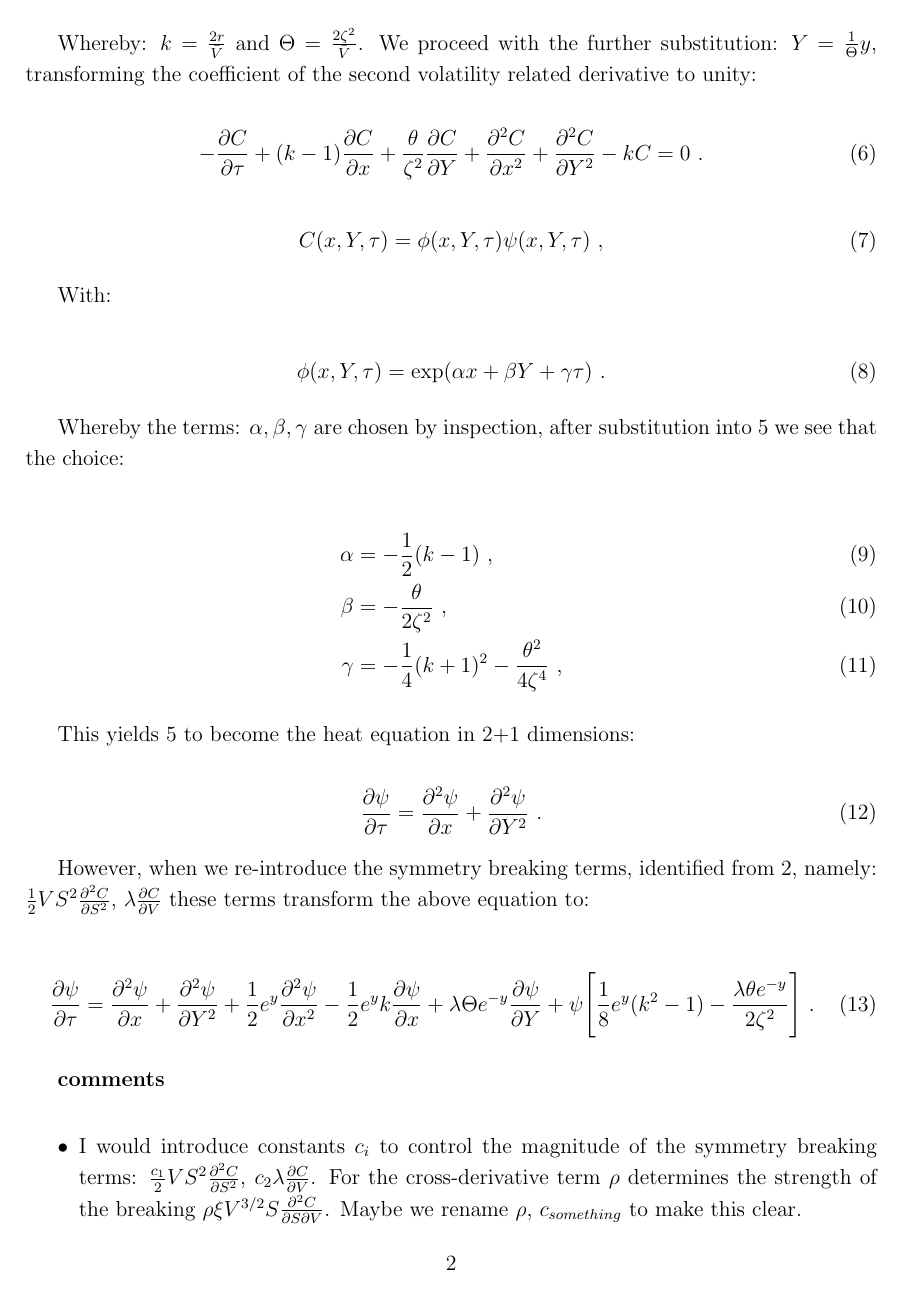
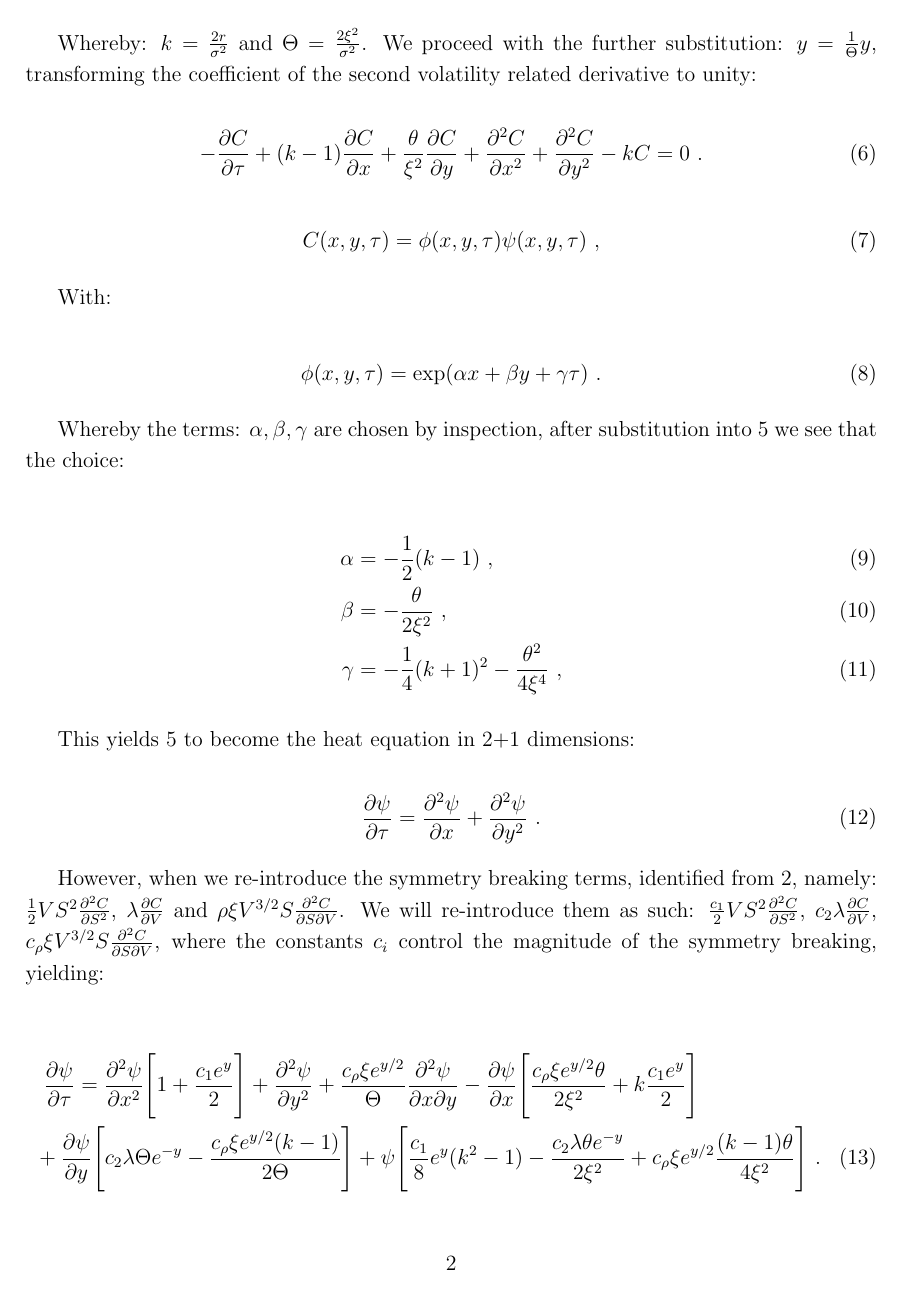
Before and after one commit to nmw24/Symmetries, a LaTeX paper (sym option pricing.tex): page 3 of 4. Compiled offline with pdfLaTeX.

Commit message:
Update sym option pricing.tex
Updated for work on comments, as of: 6/11

```diff
--- a/sym option pricing.tex
+++ b/sym option pricing.tex
@@ -176,22 +176,22 @@ Where, $\kappa = r - \frac{1}{2}\bar{V}$ and $\theta = \mu - \zeta^2$.
 
 \begin{equation}
-\label{pre-exponential} -\frac{\partial C}{\partial \tau} + (k - 1)\frac{\partial C}{\partial x} + \frac{2\theta}{\bar{V}}\frac{\partial C}{\partial y} + \frac{\partial^2 C}{\partial x^2} + \Theta\frac{\partial^2 C}{\partial y^2} - kC = 0~,
+\label{pre-exponential} -\frac{\partial C}{\partial \tau} + (k - 1)\frac{\partial C}{\partial x} + \frac{2\theta}{{\sigma^{2}}}\frac{\partial C}{\partial y} + \frac{\partial^2 C}{\partial x^2} + \Theta\frac{\partial^2 C}{\partial y^2} - kC = 0~,
 \end{equation}
 
-Whereby: $k = \frac{2r}{\bar{V}}$ and $\Theta = \frac{2\zeta^2}{\bar{V}}$. We proceed with the further substitution: $Y = \frac{1}{\Theta}y$, transforming the coefficient of the second volatility related derivative to unity:
+Whereby: $k = \frac{2r}{{\sigma^{2}}}$ and $\Theta = \frac{2\xi^2}{{\sigma^{2}}}$. We proceed with the further substitution: $y = \frac{1}{\Theta}y$, transforming the coefficient of the second volatility related derivative to unity:
 
 \begin{equation}
--\frac{\partial C}{\partial \tau} + (k - 1)\frac{\partial C}{\partial x} + \frac{\theta}{\zeta^2}\frac{\partial C}{\partial Y} + \frac{\partial^2 C}{\partial x^2} + \frac{\partial^2 C}{\partial Y^2} - kC = 0~.
+-\frac{\partial C}{\partial \tau} + (k - 1)\frac{\partial C}{\partial x} + \frac{\theta}{\xi^2}\frac{\partial C}{\partial y} + \frac{\partial^2 C}{\partial x^2} + \frac{\partial^2 C}{\partial y^2} - kC = 0~.
 \end{equation}
 
 \begin{equation}
-C(x,Y,\tau) = \phi(x,Y,\tau)\psi(x,Y,\tau)~,
+C(x,y,\tau) = \phi(x,y,\tau)\psi(x,y,\tau)~,
 \end{equation}
 
 With:
 
 \begin{equation}
-\phi(x,Y,\tau) = \text{exp}(\alpha x + \beta Y + \gamma\tau)~.
+\phi(x,y,\tau) = \text{exp}(\alpha x + \beta y + \gamma\tau)~.
 \end{equation}
 
 Whereby the terms: $\alpha, \beta, \gamma$ are chosen by inspection, after substitution into \ref{pre-exponential} we see that the choice:
@@ -212,26 +212,38 @@ This yields \ref{pre-exponential} to become the heat equation in 2+1 dimensions:
 
 
 \begin{equation}
-\frac{\partial \psi}{\partial \tau} = \frac{\partial^2 \psi}{\partial x} + \frac{\partial^2 \psi}{\partial Y^2}~.
+\frac{\partial \psi}{\partial \tau} = \frac{\partial^2 \psi}{\partial x} + \frac{\partial^2 \psi}{\partial y^2}~.
 \end{equation}
 
 
 
 
 
-However, when we re-introduce the symmetry breaking terms, identified from \ref{full merton}, namely: $\frac{1}{2} V S^2 \frac{\partial^2 C}{\partial S^2}$,  $\lambda \frac{\partial C}{\partial V} $ these terms transform the above equation to:
+However, when we re-introduce the symmetry breaking terms, identified from \ref{full merton}, namely: $\frac{1}{2} V S^2 \frac{\partial^2 C}{\partial S^2}$,  $\lambda \frac{\partial C}{\partial V} $ and $\rho \xi V^{3/2} S \frac{\partial^2 C}{\partial S \partial V} $. We will re-introduce them as such:  $\frac{c_1}{2} V S^2 \frac{\partial^2 C}{\partial S^2}$, $c_2 \lambda \frac{\partial C}{\partial V}$, $c_{\rho} \xi V^{3/2} S \frac{\partial^2 C}{\partial S \partial V} $, where the constants $c_{i}$ control the magnitude of the symmetry breaking, yielding:
+
+\begin{multline}
+\frac{\partial \psi}{\partial \tau} = \frac{\partial^2 \psi}{\partial x^{2}}\Bigg{[}  1 +  \frac{c_{1}e^{y}}{2}  \Bigg{]} + \frac{\partial^2 \psi}{\partial y^2} + \frac{c_{\rho}\xi e^{y/2}}{\Theta}\frac{\partial^{2}\psi}{\partial x\partial y} - \frac{\partial \psi}{\partial x} \Bigg{[}\frac{ c_{\rho}\xi e^{y/2} \theta}{2\xi^{2}}  + k \frac{c_{1}e^{y}}{2}    \Bigg{]} \\ + \frac{\partial\psi}{\partial y} \Bigg{[}c_{2}\lambda\Theta e^{-y}   - \frac{c_{\rho}\xi e^{y/2}(k-1)}{2\Theta}   \Bigg{]}    + \psi \Bigg{[} \frac{c_{1}}{8}e^{y}(k^{2} - 1) - \frac{c_{2}\lambda\theta e^{-y}}{2\xi^{2}} +  c_{\rho}\xi e^{y/2}\frac{(k - 1)\theta}{4\xi^{2}}  \Bigg{]}~.
+\end{multline}
+
+
 
 \begin{equation}
-\frac{\partial \psi}{\partial \tau} = \frac{\partial^2 \psi}{\partial x} + \frac{\partial^2 \psi}{\partial Y^2} + \frac{1}{2}e^{y}\frac{\partial^2 \psi}{\partial x^2} -\frac{1}{2}e^{y}k\frac{\partial \psi}{\partial x} + \lambda\Theta e^{-y}\frac{\partial\psi}{\partial Y} + \psi \Bigg{[} \frac{1}{8}e^{y}(k^{2} - 1) - \frac{\lambda\theta e^{-y}}{2\zeta^{2}} \Bigg{]}~.
+\rho\xi e^{y/2} \Bigg{[} \frac{(k-1)\theta}{4\xi^{2}}\psi - \frac{(k-1)}{2\Theta}\frac{\partial\psi}{\partial y}  - \frac{\theta}{2\xi^{2}}\frac{\partial\psi}{\partial x}   +\frac{1}{\Theta}\frac{\partial^{2}\psi}{\partial x\partial y}  \Bigg{]}
 \end{equation}
+
+
+
+%%%%%%%%%%%%%%%%%%%%%%%%%%%%%%%%%%%%%%%%%%%%%%%%%%%%%%%%%%%%%%%%%
+%%%
+%%%                     COMMENTS
+%%%
+%%%%%%%%%%%%%%%%%%%%%%%%%%%%%%%%%%%%%%%%%%%%%%%%%%%%%%%%%%%%%%%%%
 
 
 
 {\bf comments}
 
 \begin{itemize}
-\item I would introduce constants $c_i$ to control the magnitude of the symmetry breaking terms:
-$\frac{c_1}{2} V S^2 \frac{\partial^2 C}{\partial S^2}$, $c_2 \lambda \frac{\partial C}{\partial V}$. For the cross-derivative term $\rho$ determines the strength of the breaking $\rho \xi V^{3/2} S \frac{\partial^2 C}{\partial S \partial V}$. Maybe we rename $\rho$, $c_{something}$ to make this clear.
 \item we can parametrize the deviation from $\alpha=1$ as follows
 $\xi^2 V^{2 \alpha}  \frac{\partial^2 C}{\partial V^2}\to\xi^2 V^{2}  \frac{\partial^2 C}{\partial V^2}- c_3 (\xi^2 V^{2}  \frac{\partial^2 C}{\partial V^2}-\xi^2 V^{2 \alpha}  \frac{\partial^2 C}{\partial V^2}) $ and $\rho \xi V^{1/2+\alpha} S \frac{\partial^2 C}{\partial S \partial V}\to \rho \xi V^{3/2} S \frac{\partial^2 C}{\partial S \partial V}
 - c_4(\rho \xi V^{3/2} S \frac{\partial^2 C}{\partial S \partial V} -
```
Also changed, not shown: sym option pricing.tex (19 more changed lines).
